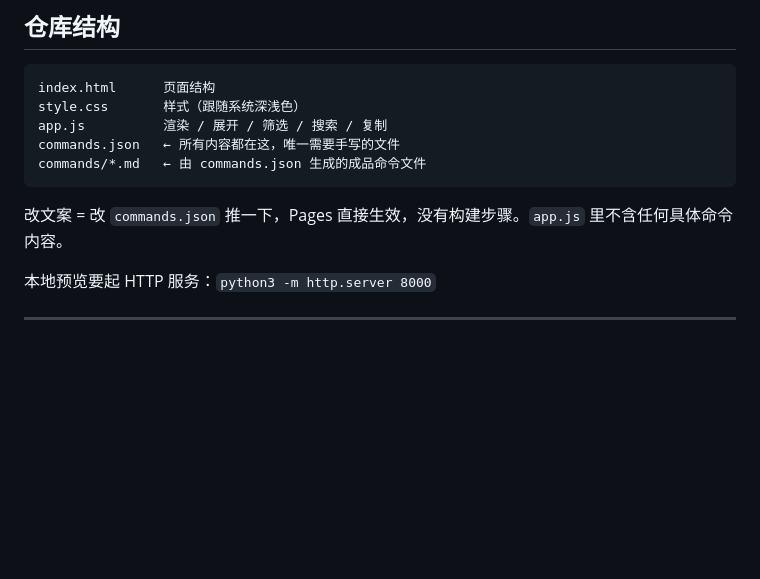
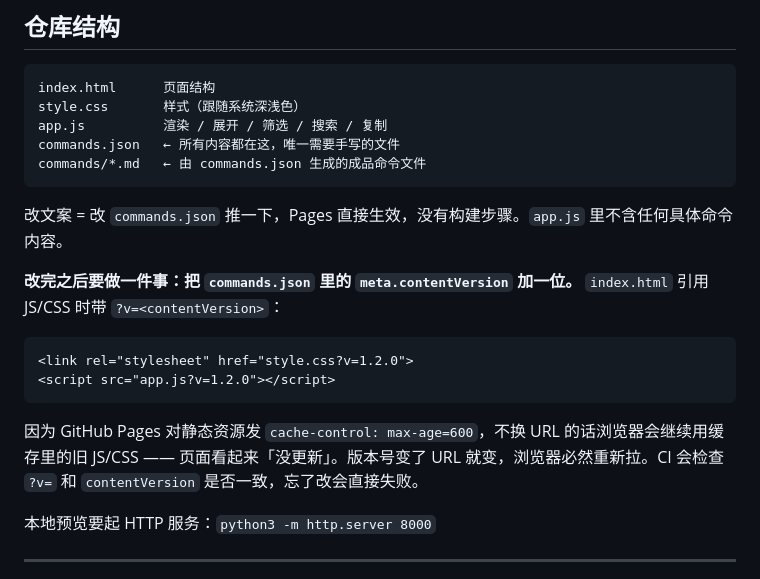
Before and after one commit to MacroMozilla/ClaudeCodeCMD, a Markdown page: README.md, the part around the change. GitHub-like rendering; blank space fills up the shorter version.

Commit message:
Document the contentVersion bump that CI now enforces
CI fails if index.html's ?v= does not match meta.contentVersion, but
nothing said that editing content requires bumping it, so the next person
to touch commands.json would hit the failure with no explanation. The
repo-structure section now states the rule and why the query exists.

Co-Authored-By: Claude Opus 5 <noreply@anthropic.com>
Claude-Session: https://claude.ai/code/session_01NcwmDbvg2WUZSHk1mgSDKZ

````diff
--- a/README.md
+++ b/README.md
@@ -815,6 +815,16 @@ commands/*.md   ← 由 commands.json 生成的成品命令文件
 
 改文案 = 改 `commands.json` 推一下，Pages 直接生效，没有构建步骤。`app.js` 里不含任何具体命令内容。
 
+**改完之后要做一件事：把 `commands.json` 里的 `meta.contentVersion` 加一位。**
+`index.html` 引用 JS/CSS 时带 `?v=<contentVersion>`：
+
+```html
+<link rel="stylesheet" href="style.css?v=1.2.0">
+<script src="app.js?v=1.2.0"></script>
+```
+
+因为 GitHub Pages 对静态资源发 `cache-control: max-age=600`，不换 URL 的话浏览器会继续用缓存里的旧 JS/CSS —— 页面看起来「没更新」。版本号变了 URL 就变，浏览器必然重新拉。CI 会检查 `?v=` 和 `contentVersion` 是否一致，忘了改会直接失败。
+
 本地预览要起 HTTP 服务：`python3 -m http.server 8000`
 
 ---
````
